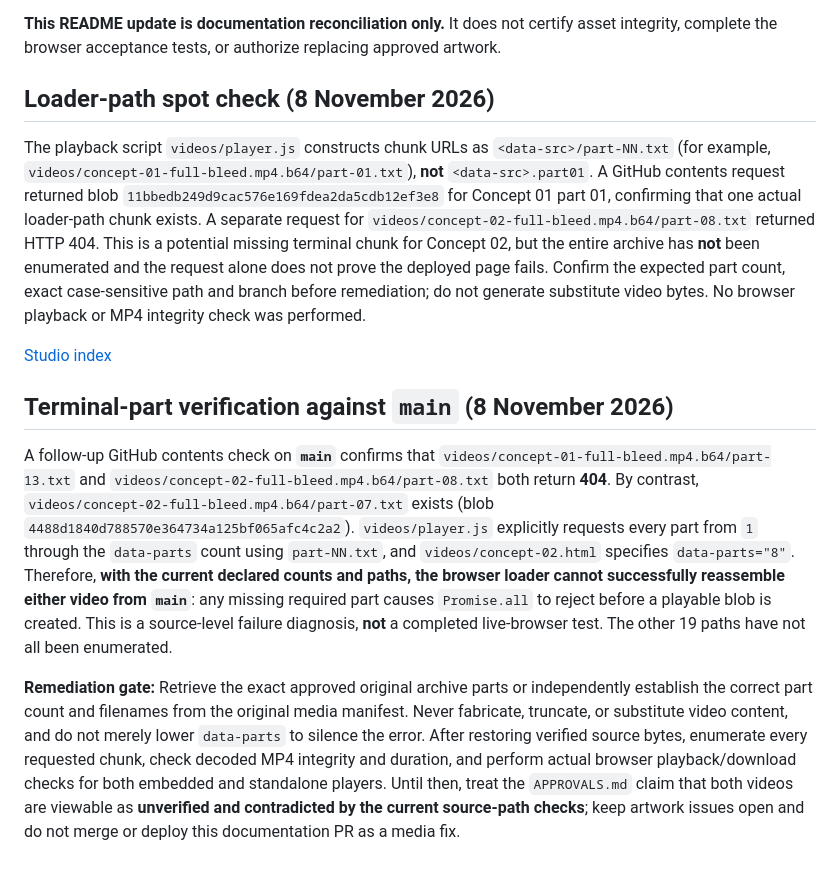
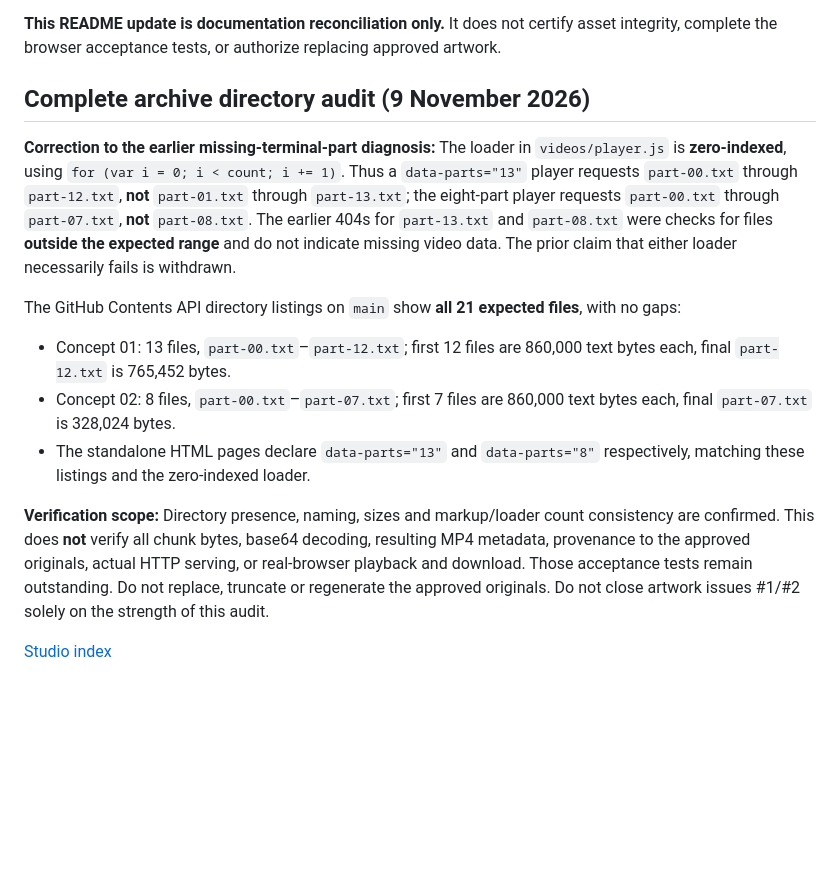
Before and after one commit to A-Bimu/the-impossible-studio, a Markdown page: projects/deep-ink/README.md, the part around the change. Drawn GitHub-style; blank space fills up the shorter version.

Commit message:
docs: correct zero-indexed Deep Ink archive audit and verify all 21 paths

```diff
--- a/projects/deep-ink/README.md
+++ b/projects/deep-ink/README.md
@@ -27,14 +27,16 @@ Before closing artwork-import issues #1 or #2, verify:
 
 **This README update is documentation reconciliation only.** It does not certify asset integrity, complete the browser acceptance tests, or authorize replacing approved artwork.
 
-## Loader-path spot check (8 November 2026)
+## Complete archive directory audit (9 November 2026)
 
-The playback script `videos/player.js` constructs chunk URLs as `<data-src>/part-NN.txt` (for example, `videos/concept-01-full-bleed.mp4.b64/part-01.txt`), **not** `<data-src>.part01`. A GitHub contents request returned blob `11bbedb249d9cac576e169fdea2da5cdb12ef3e8` for Concept 01 part 01, confirming that one actual loader-path chunk exists. A separate request for `videos/concept-02-full-bleed.mp4.b64/part-08.txt` returned HTTP 404. This is a potential missing terminal chunk for Concept 02, but the entire archive has **not** been enumerated and the request alone does not prove the deployed page fails. Confirm the expected part count, exact case-sensitive path and branch before remediation; do not generate substitute video bytes. No browser playback or MP4 integrity check was performed.
+**Correction to the earlier missing-terminal-part diagnosis:** The loader in `videos/player.js` is **zero-indexed**, using `for (var i = 0; i < count; i += 1)`. Thus a `data-parts="13"` player requests `part-00.txt` through `part-12.txt`, **not** `part-01.txt` through `part-13.txt`; the eight-part player requests `part-00.txt` through `part-07.txt`, **not** `part-08.txt`. The earlier 404s for `part-13.txt` and `part-08.txt` were checks for files **outside the expected range** and do not indicate missing video data. The prior claim that either loader necessarily fails is withdrawn.
+
+The GitHub Contents API directory listings on `main` show **all 21 expected files**, with no gaps:
+
+- Concept 01: 13 files, `part-00.txt`–`part-12.txt`; first 12 files are 860,000 text bytes each, final `part-12.txt` is 765,452 bytes.
+- Concept 02: 8 files, `part-00.txt`–`part-07.txt`; first 7 files are 860,000 text bytes each, final `part-07.txt` is 328,024 bytes.
+- The standalone HTML pages declare `data-parts="13"` and `data-parts="8"` respectively, matching these listings and the zero-indexed loader.
+
+**Verification scope:** Directory presence, naming, sizes and markup/loader count consistency are confirmed. This does **not** verify all chunk bytes, base64 decoding, resulting MP4 metadata, provenance to the approved originals, actual HTTP serving, or real-browser playback and download. Those acceptance tests remain outstanding. Do not replace, truncate or regenerate the approved originals. Do not close artwork issues #1/#2 solely on the strength of this audit.
 
 [Studio index](../../)
-
-## Terminal-part verification against `main` (8 November 2026)
-
-A follow-up GitHub contents check on **`main`** confirms that `videos/concept-01-full-bleed.mp4.b64/part-13.txt` and `videos/concept-02-full-bleed.mp4.b64/part-08.txt` both return **404**. By contrast, `videos/concept-02-full-bleed.mp4.b64/part-07.txt` exists (blob `4488d1840d788570e364734a125bf065afc4c2a2`). `videos/player.js` explicitly requests every part from `1` through the `data-parts` count using `part-NN.txt`, and `videos/concept-02.html` specifies `data-parts="8"`. Therefore, **with the current declared counts and paths, the browser loader cannot successfully reassemble either video from `main`**: any missing required part causes `Promise.all` to reject before a playable blob is created. This is a source-level failure diagnosis, **not** a completed live-browser test. The other 19 paths have not all been enumerated.
-
-**Remediation gate:** Retrieve the exact approved original archive parts or independently establish the correct part count and filenames from the original media manifest. Never fabricate, truncate, or substitute video content, and do not merely lower `data-parts` to silence the error. After restoring verified source bytes, enumerate every requested chunk, check decoded MP4 integrity and duration, and perform actual browser playback/download checks for both embedded and standalone players. Until then, treat the `APPROVALS.md` claim that both videos are viewable as **unverified and contradicted by the current source-path checks**; keep artwork issues open and do not merge or deploy this documentation PR as a media fix.
```
